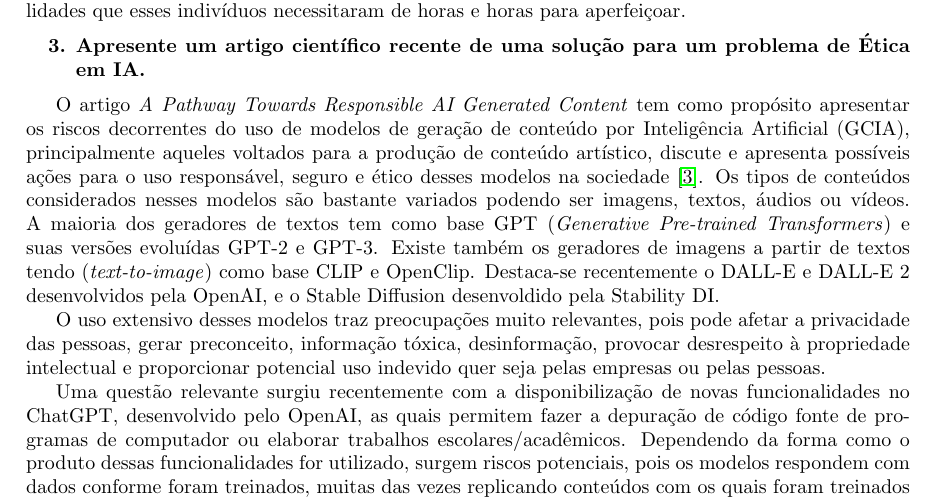
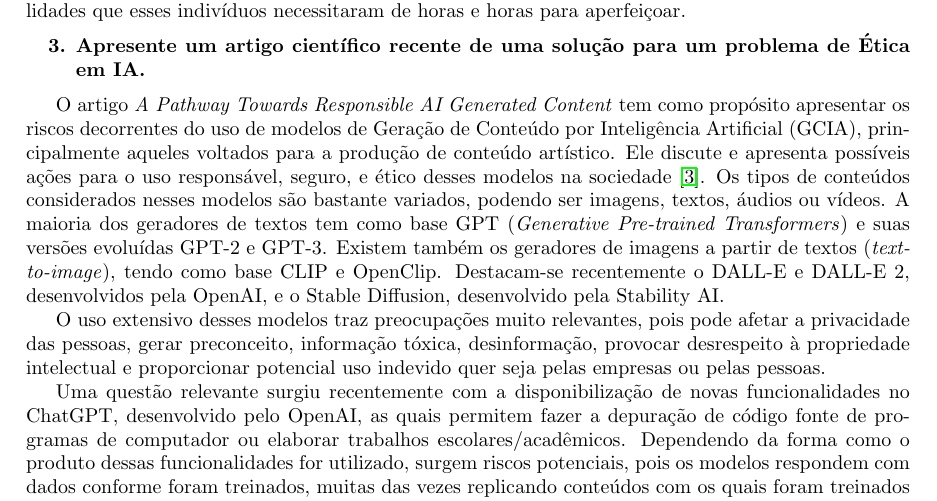
Before and after one commit to rubenscp/MO444-MC886-Tarefas, a LaTeX document (Tarefa 01/T1-Latex-Files/main.tex, which reads Tarefa 01/T1-Latex-Files/03-paper.tex): part of page 2 of 4, cut so that both start at the same text. Compiled offline with pdfLaTeX.

Commit message:
Correção pequenos erros primeiro parágrafo paper

```diff
--- a/Tarefa 01/T1-Latex-Files/03-paper.tex
+++ b/Tarefa 01/T1-Latex-Files/03-paper.tex
@@ -3,17 +3,17 @@
 \end{enumerate}
 
 O artigo \textit{A Pathway Towards Responsible AI Generated Content} tem como propósito apresentar
-os riscos decorrentes do uso de modelos de geração de conteúdo por Inteligência Artificial (GCIA),
-principalmente aqueles voltados para a produção de conteúdo artístico,
-discute e apresenta possíveis ações para o uso responsável, seguro e ético desses modelos na
+os riscos decorrentes do uso de modelos de Geração de Conteúdo por Inteligência Artificial (GCIA),
+principalmente aqueles voltados para a produção de conteúdo artístico.
+Ele discute e apresenta possíveis ações para o uso responsável, seguro, e ético desses modelos na
 sociedade \cite{chen2023pathway}.
-Os tipos de conteúdos considerados nesses modelos são bastante variados podendo ser imagens, textos,
+Os tipos de conteúdos considerados nesses modelos são bastante variados, podendo ser imagens, textos,
 áudios ou vídeos. A maioria dos geradores de textos tem como base GPT
 (\textit{Generative Pre-trained Transformers}) e suas versões evoluídas GPT-2 e GPT-3.
-Existe também os geradores de imagens a partir de textos tendo (\textit{text-to-image})
-como base CLIP e OpenClip. Destaca-se
-recentemente o DALL-E e DALL-E 2 desenvolvidos pela OpenAI, e o Stable Diffusion desenvoldido pela
-Stability DI.
+Existem também os geradores de imagens a partir de textos (\textit{text-to-image}), tendo
+como base CLIP e OpenClip. Destacam-se
+recentemente o DALL-E e DALL-E 2, desenvolvidos pela OpenAI, e o Stable Diffusion, desenvolvido pela
+Stability AI.
 
 O uso extensivo desses modelos traz preocupações muito relevantes, pois pode afetar a privacidade das pessoas,
 gerar preconceito, informação tóxica, desinformação, provocar desrespeito à propriedade intelectual e
```
Also changed, not shown: Tarefa 01/T1-Latex-Files/main.pdf, 3 other files.
